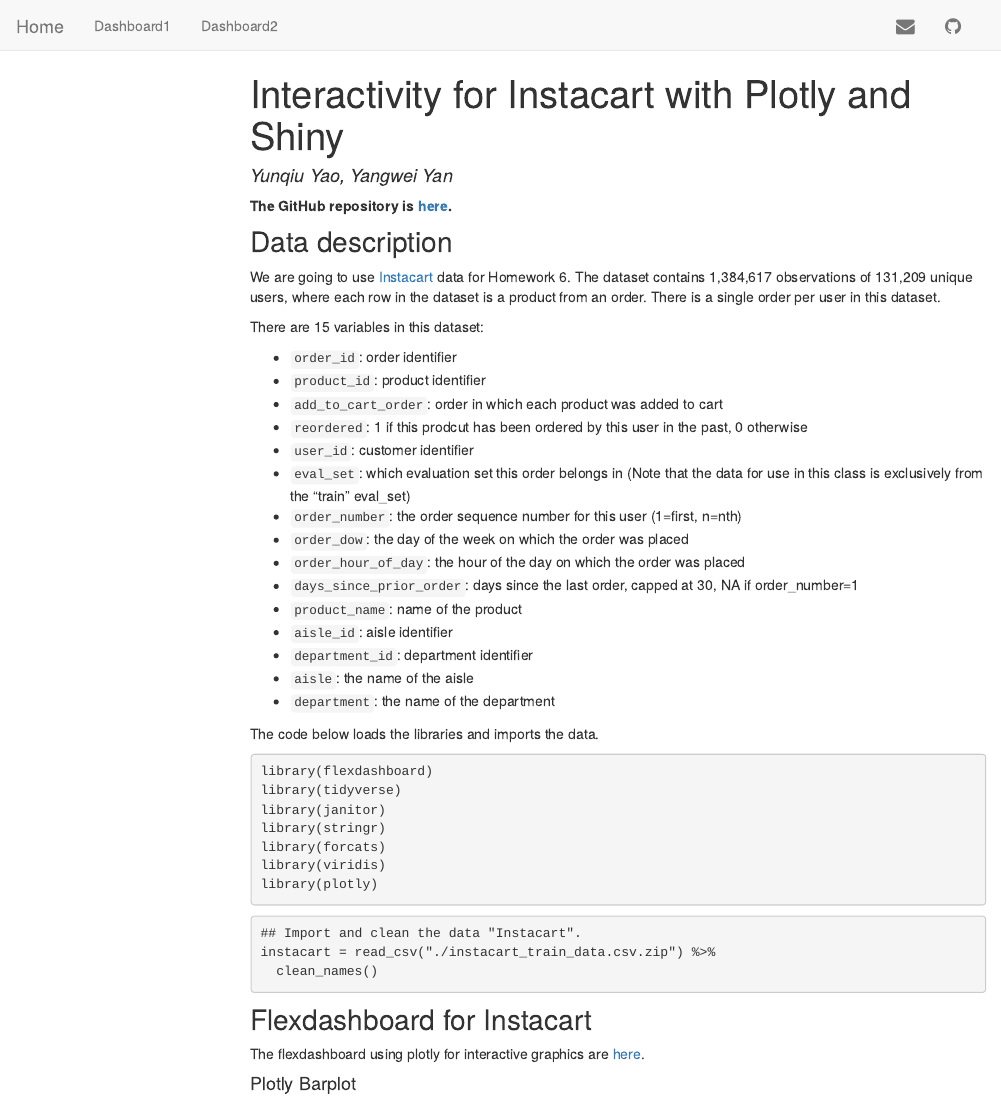
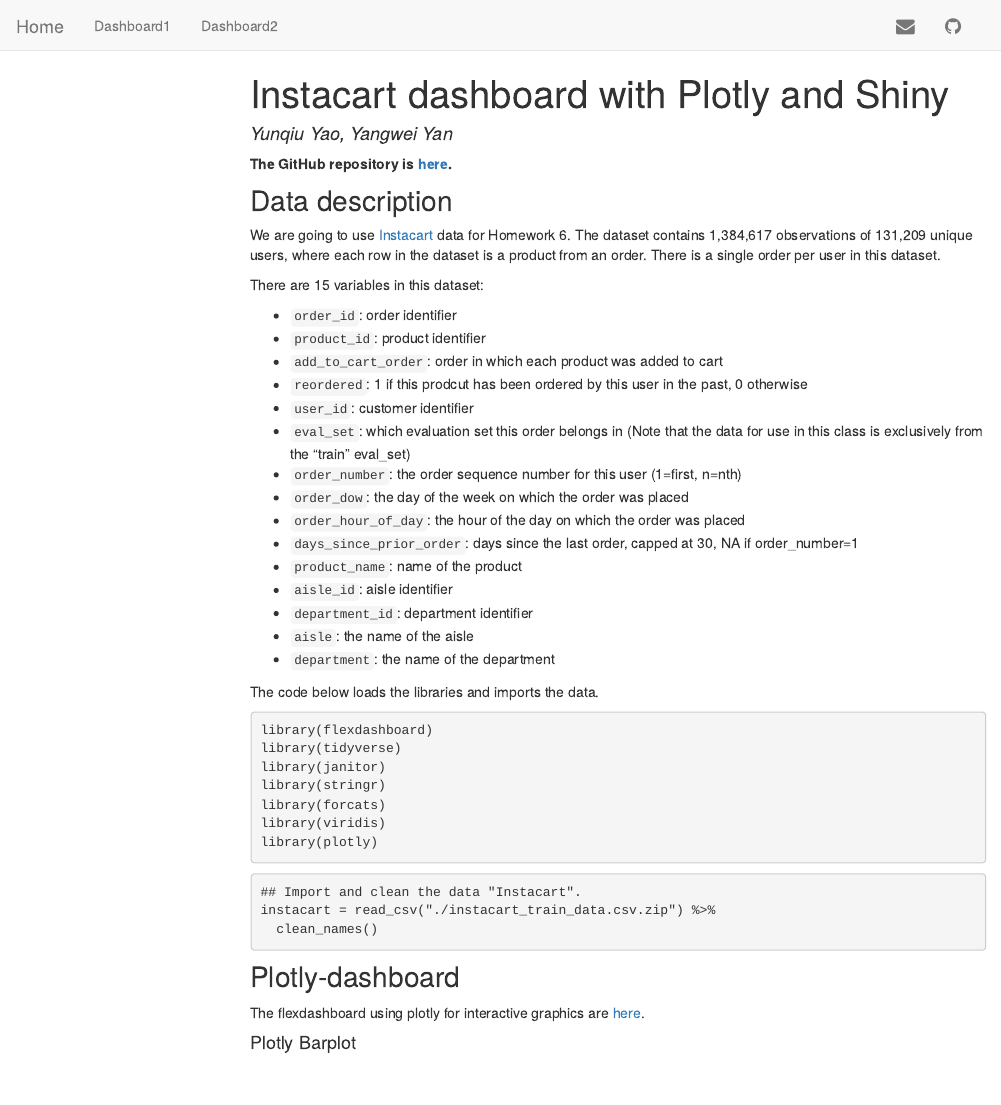
Before and after one commit to yyao-lulu/Interactivity-with-plotly-and-shiny, an R Markdown document (index.Rmd): the page in a window 1100 px wide, from its top. The pictures show the output file index.html that the author committed with the source, opened offline; library style sheets and scripts come from the installed R packages; menus at the side of the page are left out.

Commit message:
Overall Adjustment

````diff
--- a/index.Rmd
+++ b/index.Rmd
@@ -1,5 +1,5 @@
 ---
-title: "Interactivity for Instacart with Plotly and Shiny"
+title: "Instacart dashboard with Plotly and Shiny"
 author: "Yunqiu Yao, Yangwei Yan"
 output:
   html_document:
@@ -63,7 +63,7 @@
 ```
 
 
-# Flexdashboard for Instacart
+# Plotly-dashboard
 
 The flexdashboard using plotly for interactive graphics are [here](instacart_dashboard1.html).
 
````
Also changed, not shown: index.html, index.Rmd (2 more changed lines).
